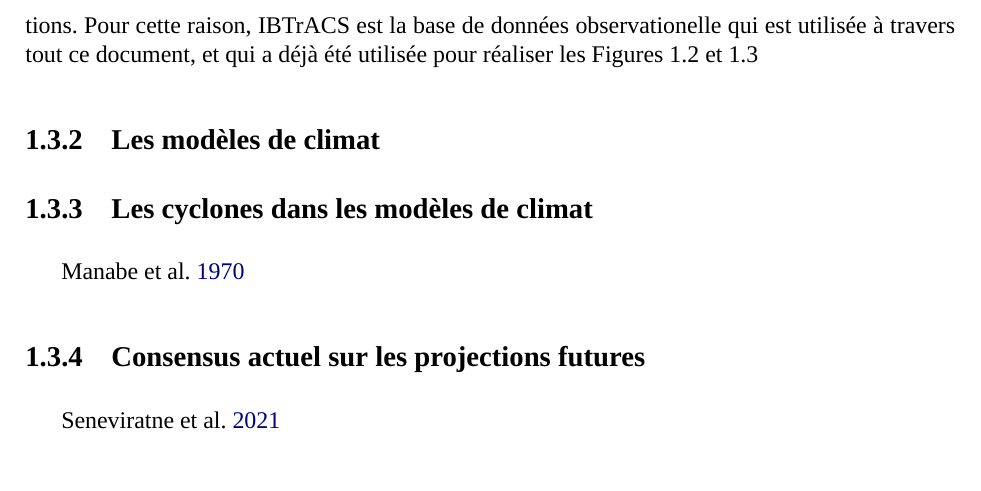
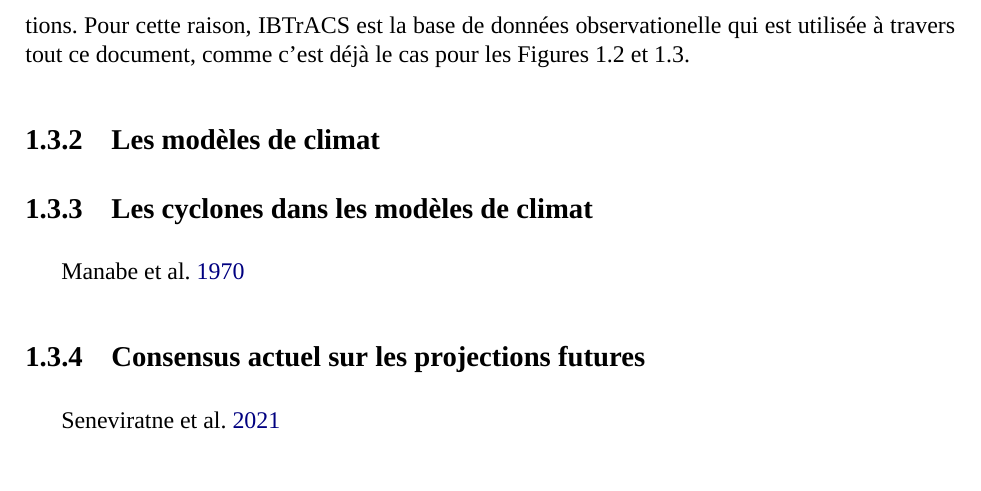
Before and after one commit to wdulac/phd-thesis, a LaTeX thesis (main.tex, which reads Chapitres/chapitre1.tex): part of page 16 of 24, cut so that both start at the same text. Compiled offline with XeLaTeX; a missing font is replaced by an installed copy or a similar font.

Commit message:
A sentence.

```diff
--- a/Chapitres/chapitre1.tex
+++ b/Chapitres/chapitre1.tex
@@ -157,7 +157,8 @@ façon pour tenter de les harmoniser.
 
 En dépit de toutes ces limitations, la mise en commun des données issues de chaque centre spécialisé en un fichier unique est précisément l'objectif de la base de données IBTrACS (\textit{International Best Track Archive for Climate Stewardship}, \cite{knapp_international_2010}). Bien qu'IBTrACS puisse être moins détaillé que certaines bases de données locales, comme par exemple HURDAT2 pour l'océan Atlantique \parencite{landsea_atlantic_2013} qui fournit une information sur la taille des
 cyclones à travers
-l'étendue maximale des vents à \num{34}, \num{50} et \SI{64}{\knot} dans les quatre quadrants autour du centre du système, elle possède donc néanmoins la qualité de couvrir tous les bassins géographiques et fournit également une grande quantité de méta données permettant de filtrer au mieux les informations. Pour cette raison, IBTrACS est la base de données observationelle qui est utilisée à travers tout ce document, et qui a déjà été utilisée pour réaliser les \cref{fig:bassins_TC,fig:saisons_TC}
+l'étendue maximale des vents à \num{34}, \num{50} et \SI{64}{\knot} dans les quatre quadrants autour du centre du système, elle possède donc néanmoins la qualité de couvrir tous les bassins géographiques et fournit également une grande quantité de méta données permettant de filtrer au mieux les informations. Pour cette raison, IBTrACS est la base de données observationelle qui est utilisée à travers tout ce document, comme c'est déjà le cas pour les
+\cref{fig:bassins_TC,fig:saisons_TC}.
 
 \subsection{Les modèles de climat}
 
```
